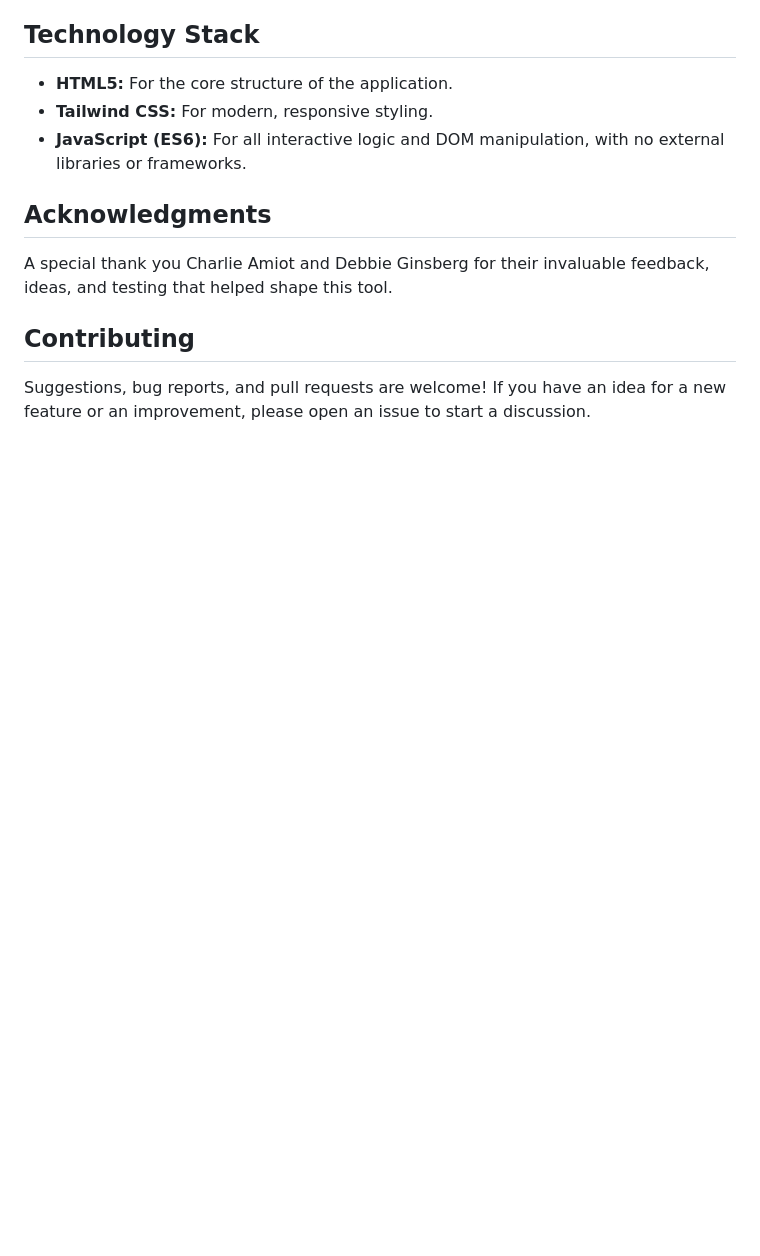
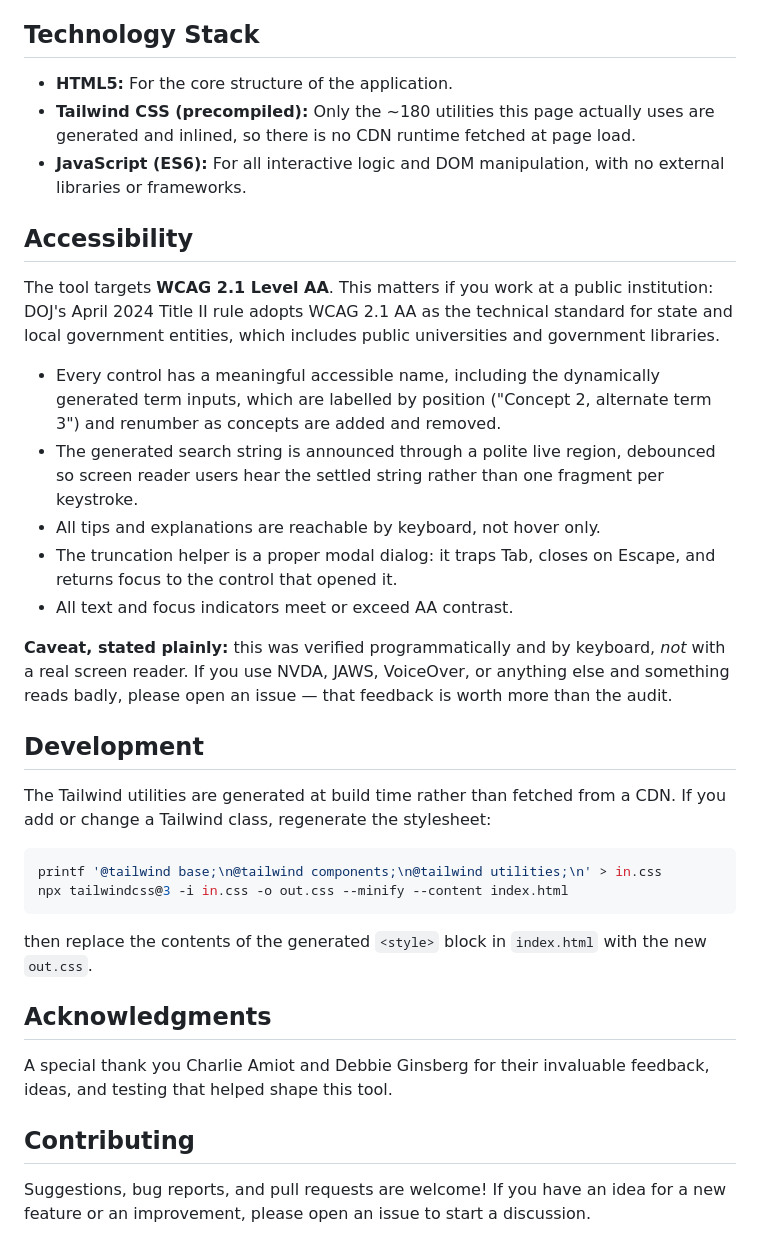
Before and after one commit to rlfordon/BooleanBuilder, a Markdown page: README.md, the part around one of its changes. Rendered like a GitHub page; blank space fills up the shorter version.

Commit message:
Update README for the single-file and accessibility changes
- The "no dependencies" claim is now true, so say what that actually buys:
  works offline, from a thumb drive, with no network request.
- Fixed the download filename, which referenced boolean_search_builder.html
  rather than index.html.
- Connector tips are no longer hover-only; note keyboard focus.
- Added an Accessibility section, including the Title II context for
  readers at public institutions, and an explicit caveat that this was
  verified programmatically and by keyboard but not with a real screen
  reader.
- Added a Development section with the command to regenerate the CSS, since
  that is no longer obvious once Tailwind is inlined.

Co-Authored-By: Claude Opus 4.8 (1M context) <noreply@anthropic.com>

````diff
--- a/README.md
+++ b/README.md
@@ -36,8 +37,31 @@ Boolean search with terms and connectors is the gold standard for precision in l
 ## Technology Stack
 
 -   **HTML5:** For the core structure of the application.
--   **Tailwind CSS:** For modern, responsive styling.
+-   **Tailwind CSS (precompiled):** Only the ~180 utilities this page actually uses are generated and inlined, so there is no CDN runtime fetched at page load.
 -   **JavaScript (ES6):** For all interactive logic and DOM manipulation, with no external libraries or frameworks.
+
+## Accessibility
+
+The tool targets **WCAG 2.1 Level AA**. This matters if you work at a public institution: DOJ's April 2024 Title II rule adopts WCAG 2.1 AA as the technical standard for state and local government entities, which includes public universities and government libraries.
+
+-   Every control has a meaningful accessible name, including the dynamically generated term inputs, which are labelled by position ("Concept 2, alternate term 3") and renumber as concepts are added and removed.
+-   The generated search string is announced through a polite live region, debounced so screen reader users hear the settled string rather than one fragment per keystroke.
+-   All tips and explanations are reachable by keyboard, not hover only.
+-   The truncation helper is a proper modal dialog: it traps Tab, closes on Escape, and returns focus to the control that opened it.
+-   All text and focus indicators meet or exceed AA contrast.
+
+**Caveat, stated plainly:** this was verified programmatically and by keyboard, *not* with a real screen reader. If you use NVDA, JAWS, VoiceOver, or anything else and something reads badly, please open an issue — that feedback is worth more than the audit.
+
+## Development
+
+The Tailwind utilities are generated at build time rather than fetched from a CDN. If you add or change a Tailwind class, regenerate the stylesheet:
+
+```bash
+printf '@tailwind base;\n@tailwind components;\n@tailwind utilities;\n' > in.css
+npx tailwindcss@3 -i in.css -o out.css --minify --content index.html
+```
+
+then replace the contents of the generated `<style>` block in `index.html` with the new `out.css`.
 
 ## Acknowledgments
 
````
Also changed, not shown: other parts of README.md (+4 -3 lines).
